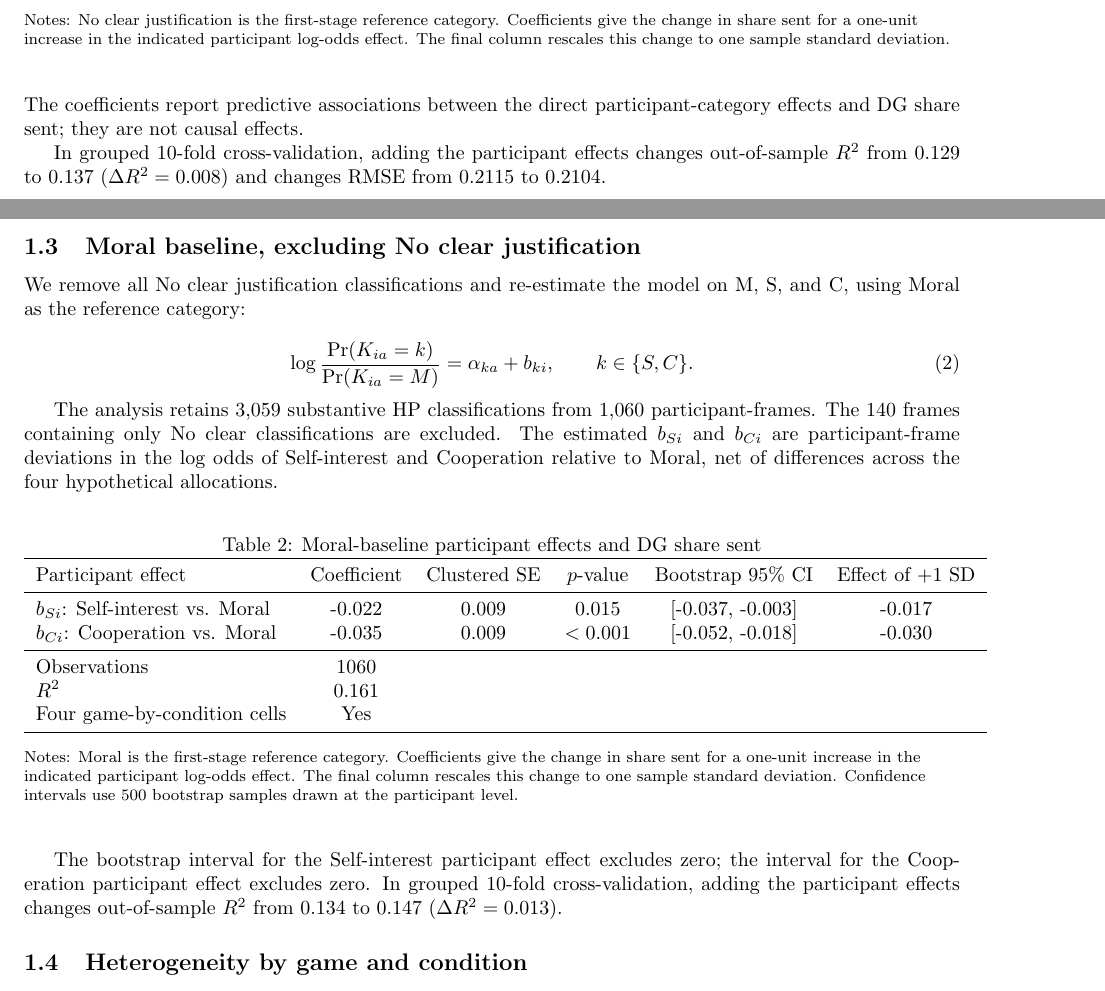
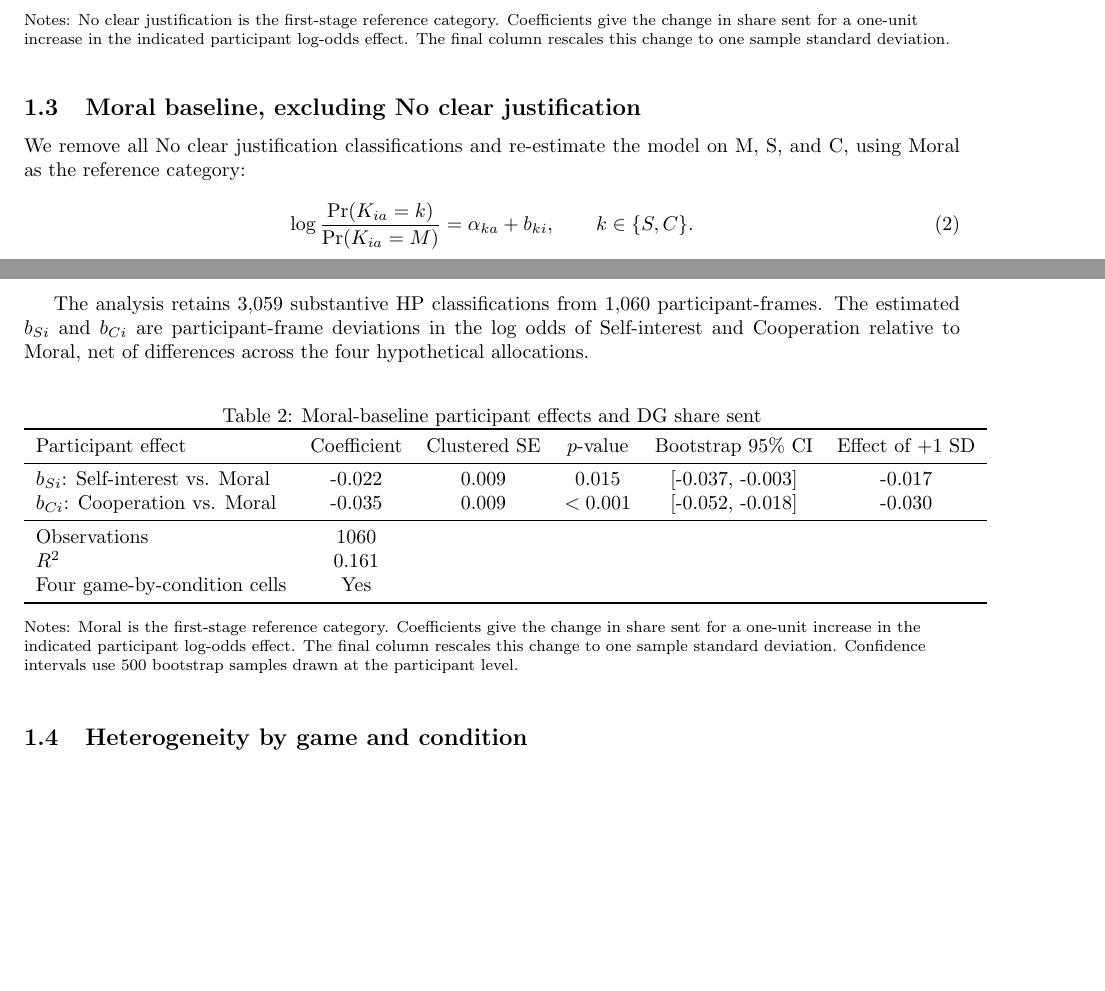
Before and after one commit to aamelio/representations_games_paper2, a LaTeX document (hps_weights.tex): two parts of pages 1 and 2 of 4, joined at a grey line, cut so that both start at the same text, the shorter picture padded with empty space. Compiled offline with pdfLaTeX.

Commit message:
Updates from Overleaf

```diff
--- a/hps_weights.tex
+++ b/hps_weights.tex
@@ -53,9 +53,7 @@ Four game-by-condition cells & Yes & & & & \\
 \end{flushleft}
 \end{table}
 
-The coefficients report predictive associations between the direct participant-category effects and DG share sent; they are not causal effects.
 
-In grouped 10-fold cross-validation, adding the participant effects changes out-of-sample $R^2$ from 0.129 to 0.137 ($\Delta R^2=0.008$) and changes RMSE from 0.2115 to 0.2104.
 
 \subsection{Moral baseline, excluding No clear justification}
 
@@ -66,7 +64,7 @@ We remove all No clear justification classifications and re-estimate the model o
     \qquad k\in\{S,C\}.
 \end{equation}
 
-The analysis retains 3,059 substantive HP classifications from 1,060 participant-frames. The 140 frames containing only No clear classifications are excluded. The estimated $b_{Si}$ and $b_{Ci}$ are participant-frame deviations in the log odds of Self-interest and Cooperation relative to Moral, net of differences across the four hypothetical allocations.
+The analysis retains 3,059 substantive HP classifications from 1,060 participant-frames. The estimated $b_{Si}$ and $b_{Ci}$ are participant-frame deviations in the log odds of Self-interest and Cooperation relative to Moral, net of differences across the four hypothetical allocations.
 
 \begin{table}[H]
 \centering
@@ -89,7 +87,6 @@ Four game-by-condition cells & Yes & & & & \\
 \end{flushleft}
 \end{table}
 
-The bootstrap interval for the Self-interest participant effect excludes zero; the interval for the Cooperation participant effect excludes zero. In grouped 10-fold cross-validation, adding the participant effects changes out-of-sample $R^2$ from 0.134 to 0.147 ($\Delta R^2=0.013$).
 
 \subsection{Heterogeneity by game and condition}
 
```
